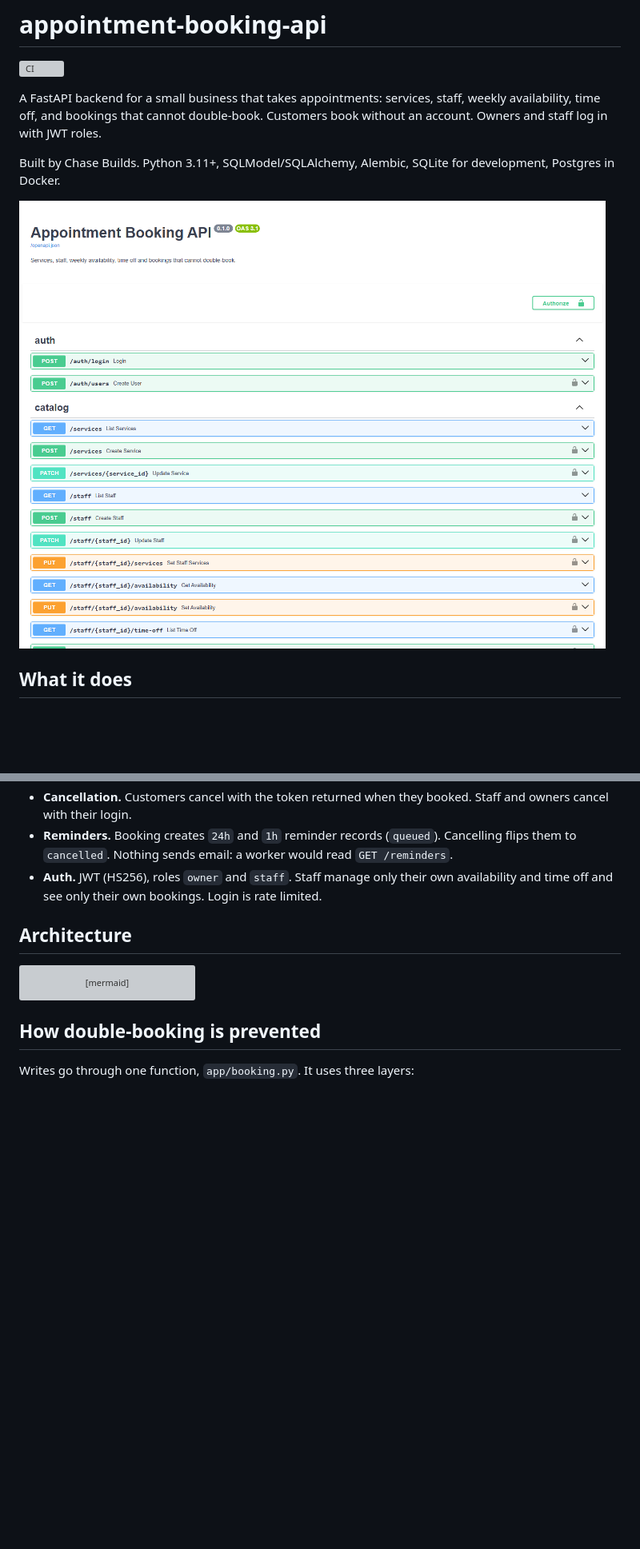
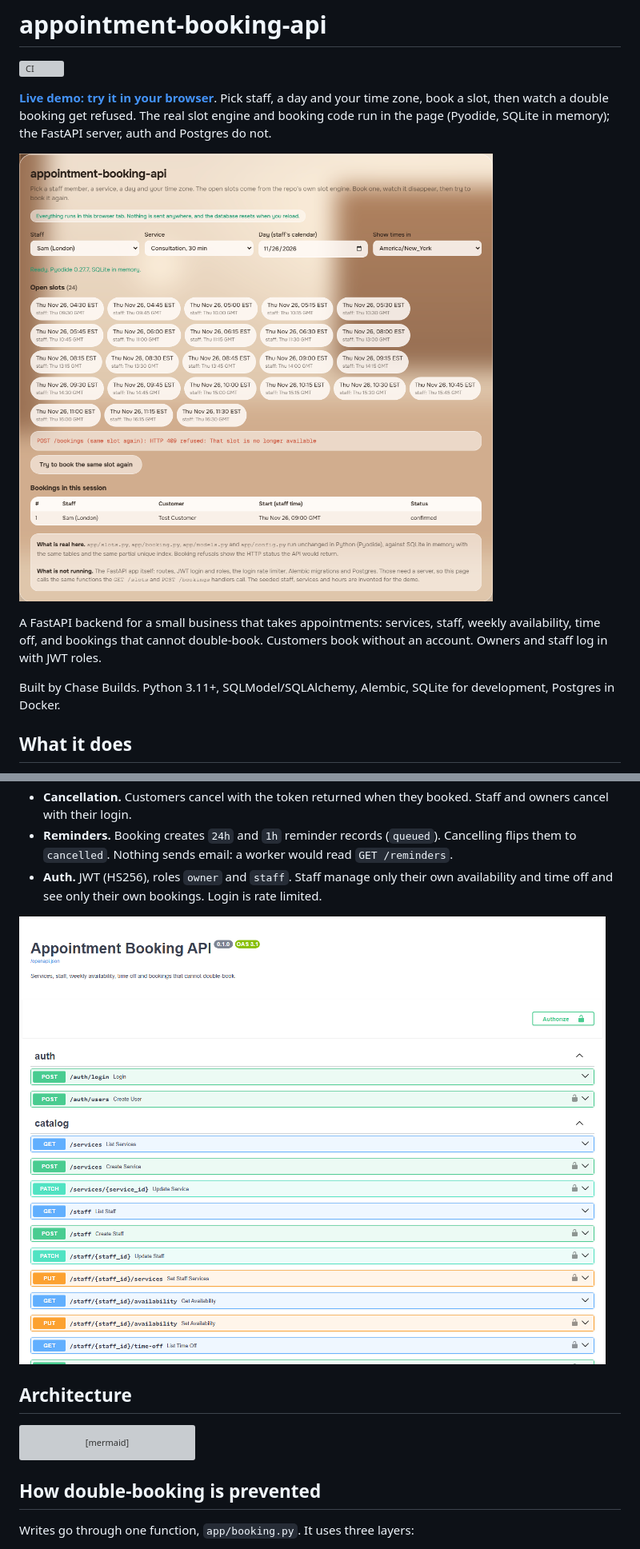
Before and after one commit to chasebuilds/appointment-booking-api, a Markdown page: README.md, 2 parts joined by grey strips. Shown at 80% size. GitHub-like rendering; pictures changed too: docs/demo.png (added); blank space fills up the shorter version; grey boxes are pictures that could not be loaded.

```diff
--- a/README.md
+++ b/README.md
@@ -1,6 +1,10 @@
 # appointment-booking-api
 
 [![CI](https://github.com/chasebuilds/appointment-booking-api/actions/workflows/ci.yml/badge.svg)](https://github.com/chasebuilds/appointment-booking-api/actions/workflows/ci.yml)
+
+**[Live demo: try it in your browser](https://chasebuilds.github.io/appointment-booking-api/)**. Pick staff, a day and your time zone, book a slot, then watch a double booking get refused. The real slot engine and booking code run in the page (Pyodide, SQLite in memory); the FastAPI server, auth and Postgres do not.
+
+[![The live demo after booking a slot: open slots in two time zones, a refused double booking and the booking table](docs/demo.png)](https://chasebuilds.github.io/appointment-booking-api/)
 
 A FastAPI backend for a small business that takes appointments: services, staff, weekly
 availability, time off, and bookings that cannot double-book. Customers book without an
@@ -8,8 +12,6 @@ account. Owners and staff log in with JWT roles.
 
 Built by Chase Builds. Python 3.11+, SQLModel/SQLAlchemy, Alembic, SQLite for development,
 Postgres in Docker.
-
-![Generated OpenAPI docs at /docs](docs/openapi-docs.png)
 
 ## What it does
 
@@ -27,6 +29,8 @@ Postgres in Docker.
   them to `cancelled`. Nothing sends email: a worker would read `GET /reminders`.
 - **Auth.** JWT (HS256), roles `owner` and `staff`. Staff manage only their own availability
   and time off and see only their own bookings. Login is rate limited.
+
+![Generated OpenAPI docs at /docs](docs/openapi-docs.png)
 
 ## Architecture
 
```
Also changed, not shown: 8 other files.
